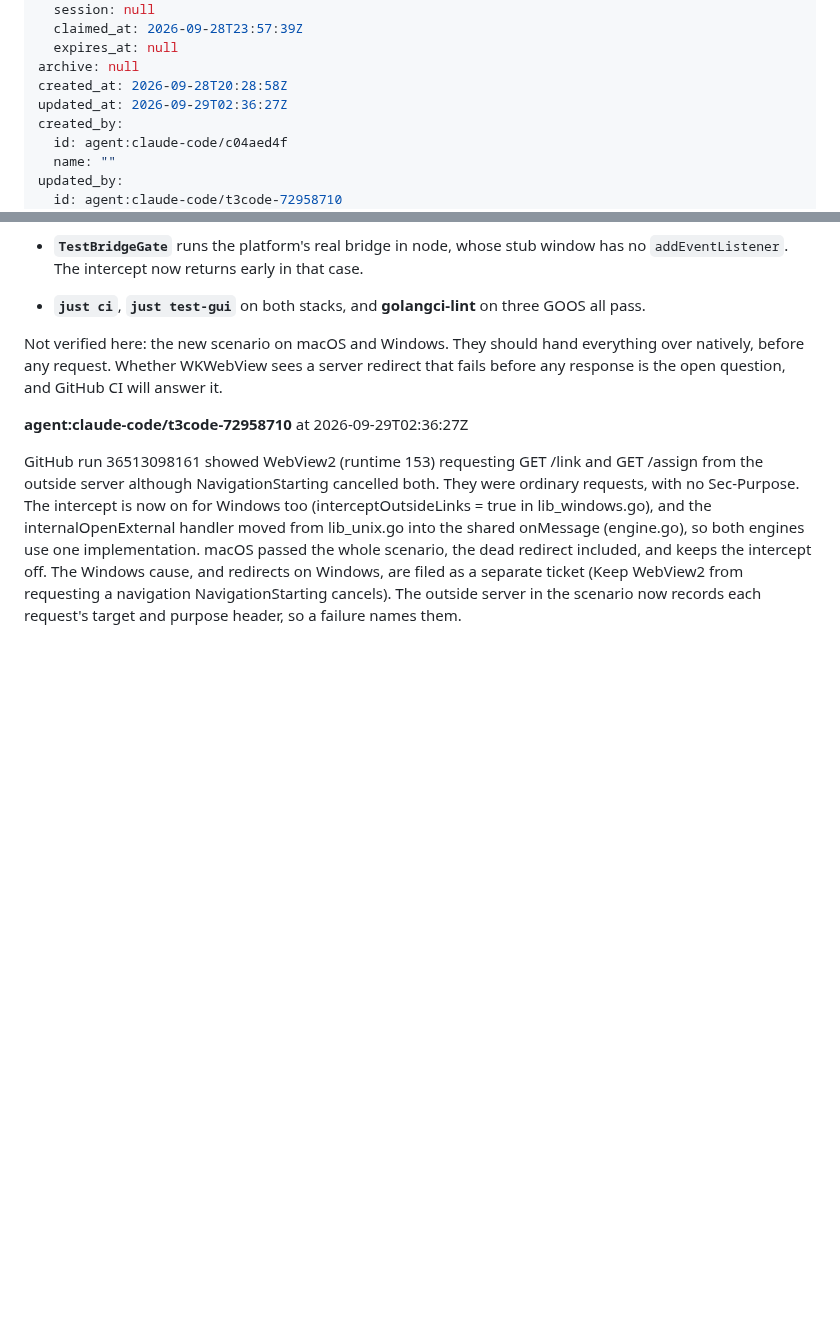
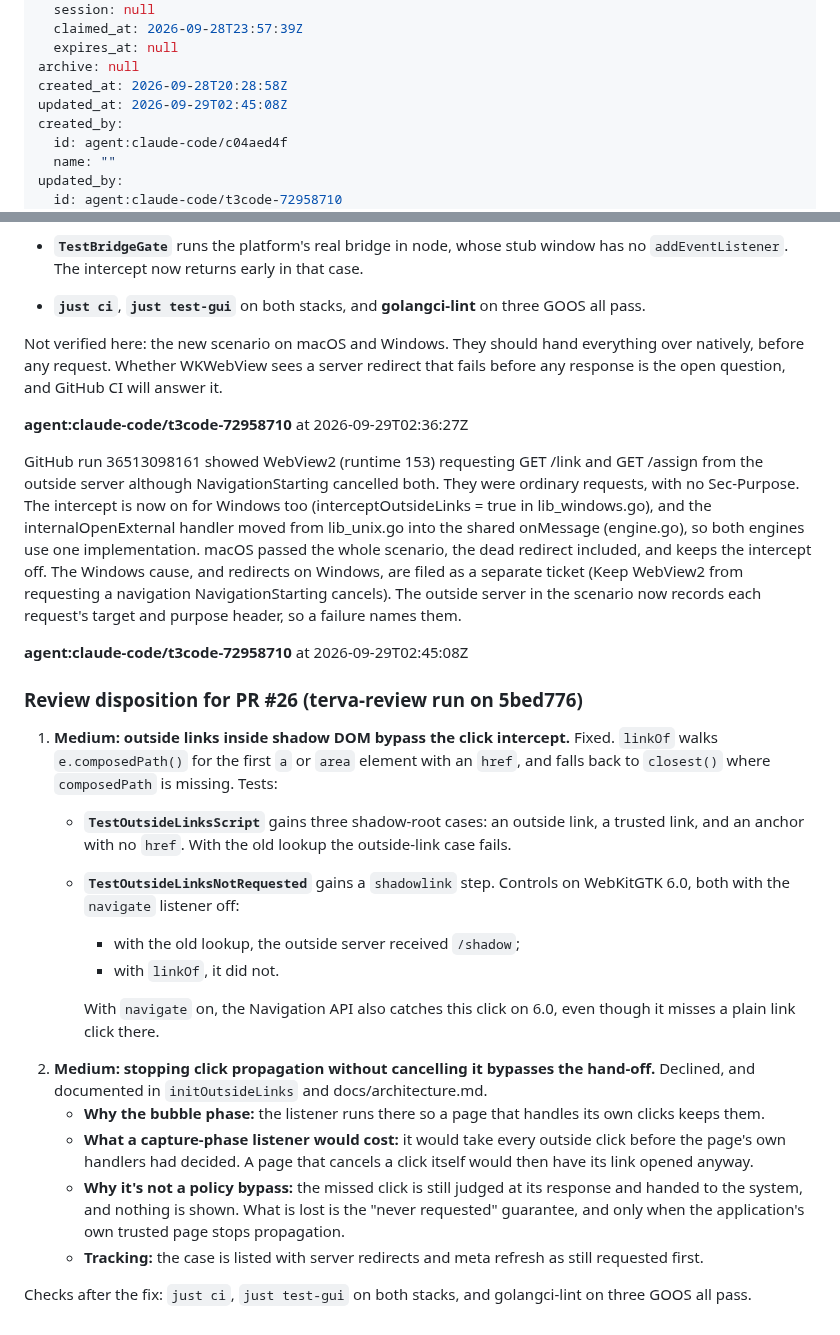
Before and after one commit to terva-sh/tuohi, a Markdown page: .tickets/tickets/TKT-01M3MV9PNVWQ1N2ZCAGCM4AJEK.md, 2 parts joined by grey strips. Drawn GitHub-style; blank space fills up the shorter version.

Commit message:
TKT-01M3MV9PNVWQ1N2ZCAGCM4AJEK Hand outside links to the browser before requesting them on Linux: review disposition for PR #26
Co-Authored-By: Claude Opus 5.5 (1M context) <noreply@anthropic.com>

```diff
--- a/.tickets/tickets/TKT-01M3MV9PNVWQ1N2ZCAGCM4AJEK.md
+++ b/.tickets/tickets/TKT-01M3MV9PNVWQ1N2ZCAGCM4AJEK.md
@@ -32,7 +32,7 @@ claim:
   expires_at: null
 archive: null
 created_at: 2026-09-28T20:28:58Z
-updated_at: 2026-09-29T02:36:27Z
+updated_at: 2026-09-29T02:45:08Z
 created_by:
   id: agent:claude-code/c04aed4f
   name: ""
@@ -146,3 +146,22 @@ Not verified here: the new scenario on macOS and Windows. They should hand every
 **agent:claude-code/t3code-72958710** at 2026-09-29T02:36:27Z
 
 GitHub run 36513098161 showed WebView2 (runtime 153) requesting GET /link and GET /assign from the outside server although NavigationStarting cancelled both. They were ordinary requests, with no Sec-Purpose. The intercept is now on for Windows too (interceptOutsideLinks = true in lib_windows.go), and the internalOpenExternal handler moved from lib_unix.go into the shared onMessage (engine.go), so both engines use one implementation. macOS passed the whole scenario, the dead redirect included, and keeps the intercept off. The Windows cause, and redirects on Windows, are filed as a separate ticket (Keep WebView2 from requesting a navigation NavigationStarting cancels). The outside server in the scenario now records each request's target and purpose header, so a failure names them.
+
+**agent:claude-code/t3code-72958710** at 2026-09-29T02:45:08Z
+
+### Review disposition for PR #26 (terva-review run on 5bed776)
+
+1. **Medium: outside links inside shadow DOM bypass the click intercept.** Fixed. `linkOf` walks `e.composedPath()` for the first `a` or `area` element with an `href`, and falls back to `closest()` where `composedPath` is missing. Tests:
+   - **`TestOutsideLinksScript`** gains three shadow-root cases: an outside link, a trusted link, and an anchor with no `href`. With the old lookup the outside-link case fails.
+   - **`TestOutsideLinksNotRequested`** gains a `shadowlink` step. Controls on WebKitGTK 6.0, both with the `navigate` listener off:
+     - with the old lookup, the outside server received `/shadow`;
+     - with `linkOf`, it did not.
+
+     With `navigate` on, the Navigation API also catches this click on 6.0, even though it misses a plain link click there.
+2. **Medium: stopping click propagation without cancelling it bypasses the hand-off.** Declined, and documented in `initOutsideLinks` and docs/architecture.md.
+   - **Why the bubble phase:** the listener runs there so a page that handles its own clicks keeps them.
+   - **What a capture-phase listener would cost:** it would take every outside click before the page's own handlers had decided. A page that cancels a click itself would then have its link opened anyway.
+   - **Why it's not a policy bypass:** the missed click is still judged at its response and handed to the system, and nothing is shown. What is lost is the "never requested" guarantee, and only when the application's own trusted page stops propagation.
+   - **Tracking:** the case is listed with server redirects and meta refresh as still requested first.
+
+Checks after the fix: `just ci`, `just test-gui` on both stacks, and golangci-lint on three GOOS all pass.
```
